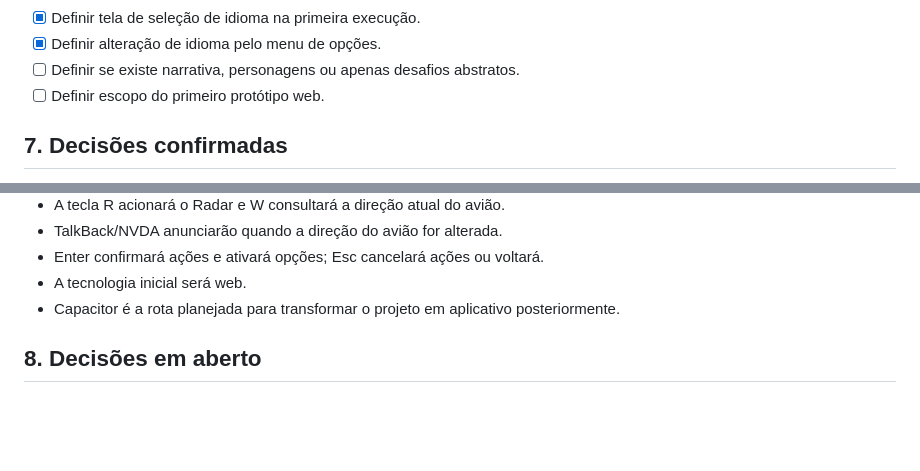
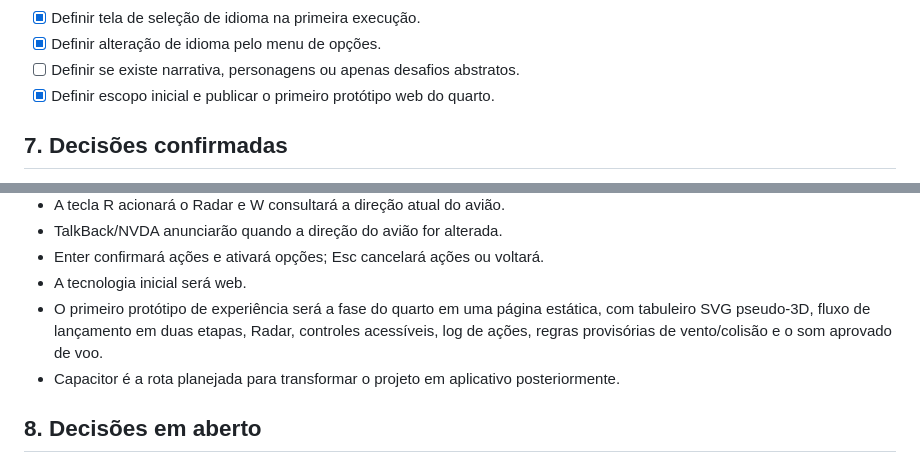
Before and after one commit to concego/as-de-papel, a Markdown page: GDD.md, 2 parts joined by grey strips. Rendered like a GitHub page; blank space fills up the shorter version.

Commit message:
docs: record published bedroom experience prototype

```diff
--- a/GDD.md
+++ b/GDD.md
@@ -179,7 +179,7 @@ O rodapé exibirá um log com as quatro últimas ações realizadas no jogo.
 - [x] Definir tela de seleção de idioma na primeira execução.
 - [x] Definir alteração de idioma pelo menu de opções.
 - [ ] Definir se existe narrativa, personagens ou apenas desafios abstratos.
-- [ ] Definir escopo do primeiro protótipo web.
+- [x] Definir escopo inicial e publicar o primeiro protótipo web do quarto.
 
 ## 7. Decisões confirmadas
 
@@ -279,6 +279,7 @@ O rodapé exibirá um log com as quatro últimas ações realizadas no jogo.
 - TalkBack/NVDA anunciarão quando a direção do avião for alterada.
 - Enter confirmará ações e ativará opções; Esc cancelará ações ou voltará.
 - A tecnologia inicial será web.
+- O primeiro protótipo de experiência será a fase do quarto em uma página estática, com tabuleiro SVG pseudo-3D, fluxo de lançamento em duas etapas, Radar, controles acessíveis, log de ações, regras provisórias de vento/colisão e o som aprovado de voo.
 - Capacitor é a rota planejada para transformar o projeto em aplicativo posteriormente.
 
 ## 8. Decisões em aberto
```
